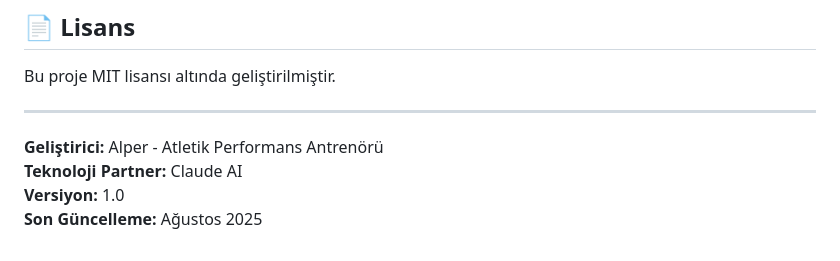
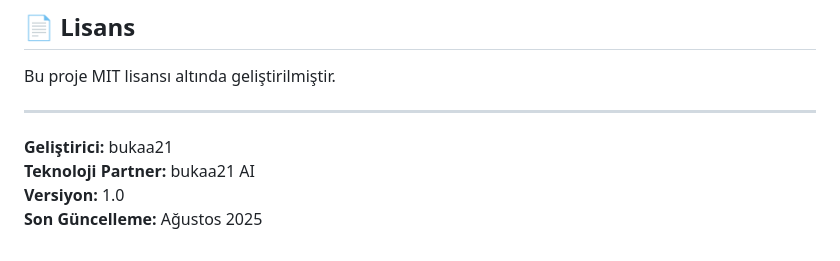
Before and after one commit to serkanemresefa/atletik-performans-sistemi, a Markdown page: README.md, the part around the change. Drawn GitHub-style.

```diff
--- a/README.md
+++ b/README.md
@@ -169,7 +169,7 @@ Bu proje MIT lisansı altında geliştirilmiştir.
 
 ---
 
-**Geliştirici:** Alper - Atletik Performans Antrenörü
-**Teknoloji Partner:** Claude AI
+**Geliştirici:** bukaa21
+**Teknoloji Partner:** bukaa21 AI
 **Versiyon:** 1.0
 **Son Güncelleme:** Ağustos 2025
```
